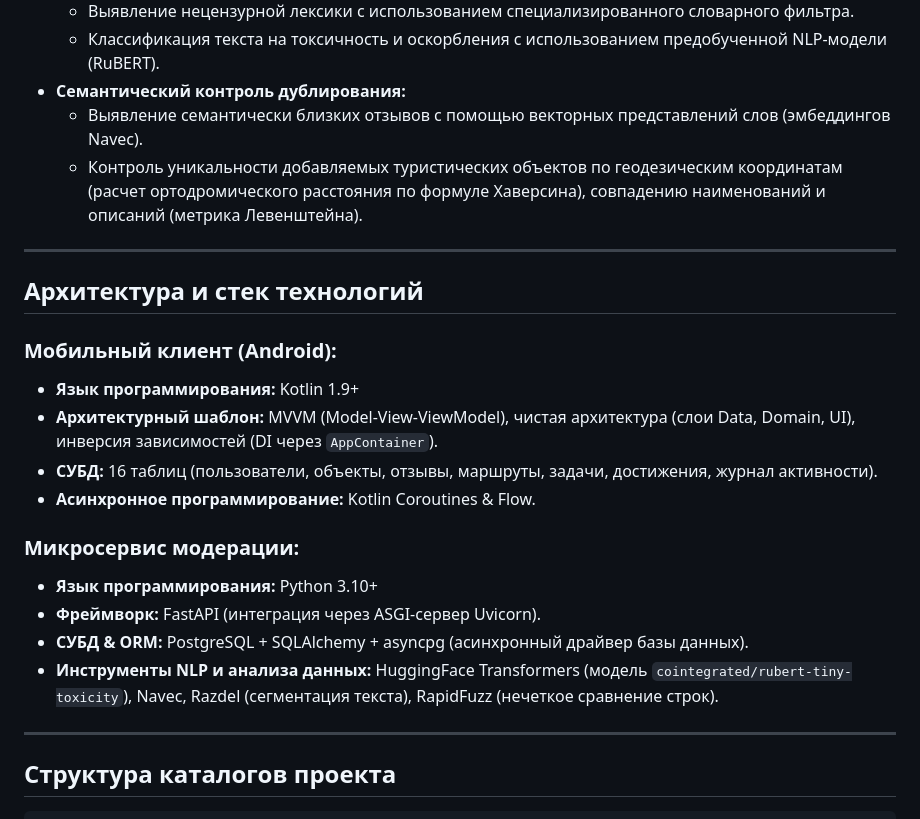
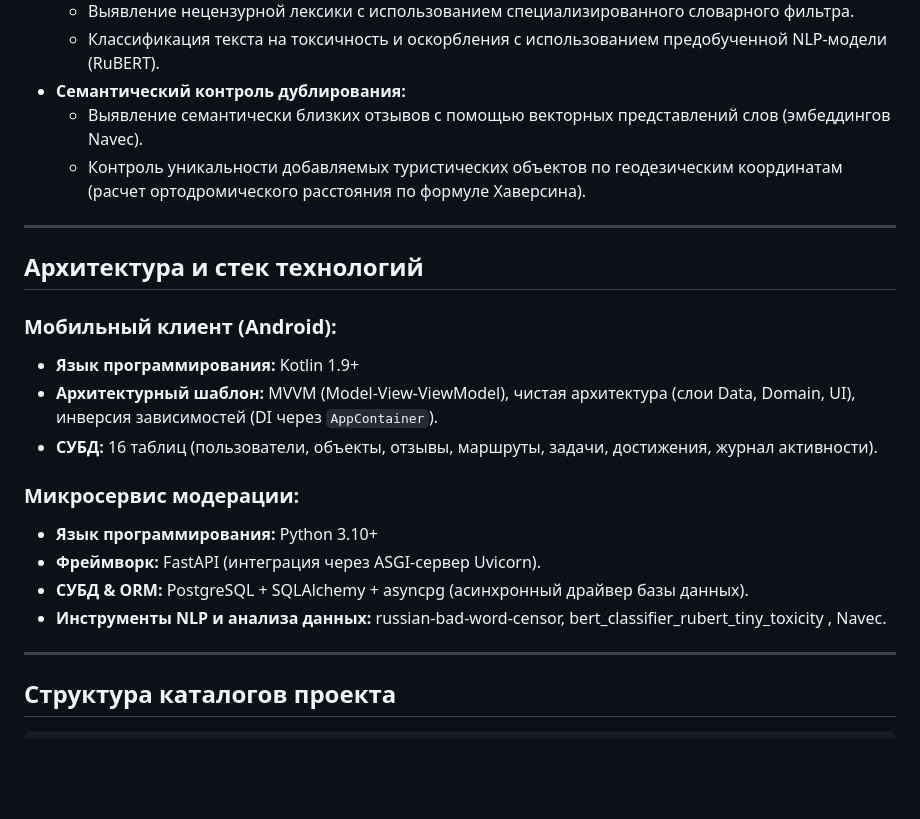
Before and after one commit to Miorty/TouristGuideApp, a Markdown page: README.md, the part around the change. Drawn GitHub-style; blank space fills up the shorter version.

```diff
--- a/README.md
+++ b/README.md
@@ -27,7 +27,7 @@
   * Классификация текста на токсичность и оскорбления с использованием предобученной NLP-модели (RuBERT).
 * **Семантический контроль дублирования:**
   * Выявление семантически близких отзывов с помощью векторных представлений слов (эмбеддингов Navec).
-  * Контроль уникальности добавляемых туристических объектов по геодезическим координатам (расчет ортодромического расстояния по формуле Хаверсина), совпадению наименований и описаний (метрика Левенштейна).
+  * Контроль уникальности добавляемых туристических объектов по геодезическим координатам (расчет ортодромического расстояния по формуле Хаверсина).
 
 ---
 
@@ -37,13 +37,12 @@
 * **Язык программирования:** Kotlin 1.9+
 * **Архитектурный шаблон:** MVVM (Model-View-ViewModel), чистая архитектура (слои Data, Domain, UI), инверсия зависимостей (DI через `AppContainer`).
 * **СУБД:** 16 таблиц (пользователи, объекты, отзывы, маршруты, задачи, достижения, журнал активности).
-* **Асинхронное программирование:** Kotlin Coroutines & Flow.
 
 ### Микросервис модерации:
 * **Язык программирования:** Python 3.10+
 * **Фреймворк:** FastAPI (интеграция через ASGI-сервер Uvicorn).
 * **СУБД & ORM:** PostgreSQL + SQLAlchemy + asyncpg (асинхронный драйвер базы данных).
-* **Инструменты NLP и анализа данных:** HuggingFace Transformers (модель `cointegrated/rubert-tiny-toxicity`), Navec, Razdel (сегментация текста), RapidFuzz (нечеткое сравнение строк).
+* **Инструменты NLP и анализа данных:** russian-bad-word-censor, bert_classifier_rubert_tiny_toxicity , Navec.
 
 ---
 
```
